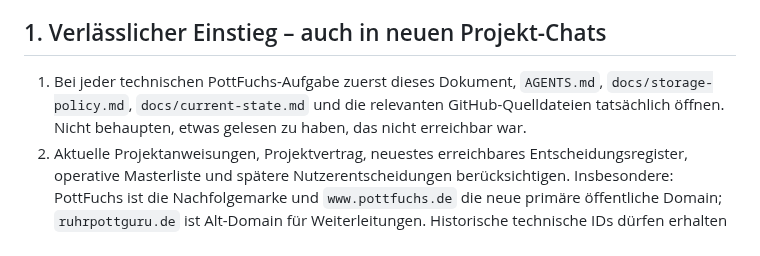
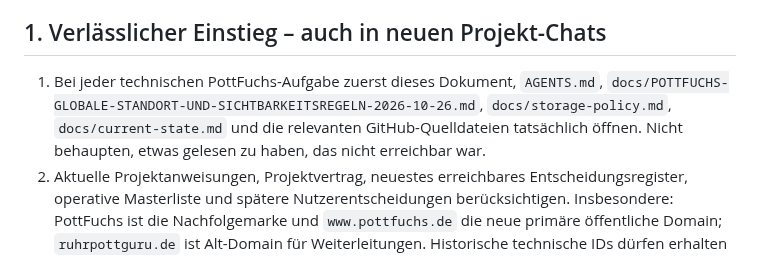
Before and after one commit to ruhrpottguru/ruhrpottguru-test-builds, a Markdown page: docs/POTTFUCHS-ARBEITSSTANDARD.md, the part around the change. Drawn GitHub-style.

Commit message:
docs: require global location rules in project startup checklist

```diff
--- a/docs/POTTFUCHS-ARBEITSSTANDARD.md
+++ b/docs/POTTFUCHS-ARBEITSSTANDARD.md
@@ -6,7 +6,7 @@ Herkunft: bestehende Projektvereinbarungen (Projektvertrag, Entscheidungsregiste
 
 ## 1. Verlässlicher Einstieg – auch in neuen Projekt-Chats
 
-1. Bei jeder technischen PottFuchs-Aufgabe zuerst dieses Dokument, `AGENTS.md`, `docs/storage-policy.md`, `docs/current-state.md` und die relevanten GitHub-Quelldateien tatsächlich öffnen. Nicht behaupten, etwas gelesen zu haben, das nicht erreichbar war.
+1. Bei jeder technischen PottFuchs-Aufgabe zuerst dieses Dokument, `AGENTS.md`, `docs/POTTFUCHS-GLOBALE-STANDORT-UND-SICHTBARKEITSREGELN-2026-10-26.md`, `docs/storage-policy.md`, `docs/current-state.md` und die relevanten GitHub-Quelldateien tatsächlich öffnen. Nicht behaupten, etwas gelesen zu haben, das nicht erreichbar war.
 2. Aktuelle Projektanweisungen, Projektvertrag, neuestes erreichbares Entscheidungsregister, operative Masterliste und spätere Nutzerentscheidungen berücksichtigen. Insbesondere: PottFuchs ist die Nachfolgemarke und `www.pottfuchs.de` die neue primäre öffentliche Domain; `ruhrpottguru.de` ist Alt-Domain für Weiterleitungen. Historische technische IDs dürfen erhalten bleiben.
 3. Ein neuer Chat muss nicht die ZIP-Historie aus anderen Chats kennen: GitHub dient als reproduzierbarer Quellbestand. Niemals Chat-Erinnerung als Nachweis für einen aktuellen Release- oder Live-Stand verwenden.
 4. Keine Zusage automatischer Wiedervorlage: Projektkontext und GitHub sind Hilfen, aber eine neue Unterhaltung außerhalb des Projekts oder ohne GitHub-Zugriff lädt diese Regeln nicht garantiert. Ist der Einstieg nicht möglich, Lücke einmal klar kennzeichnen.
```
